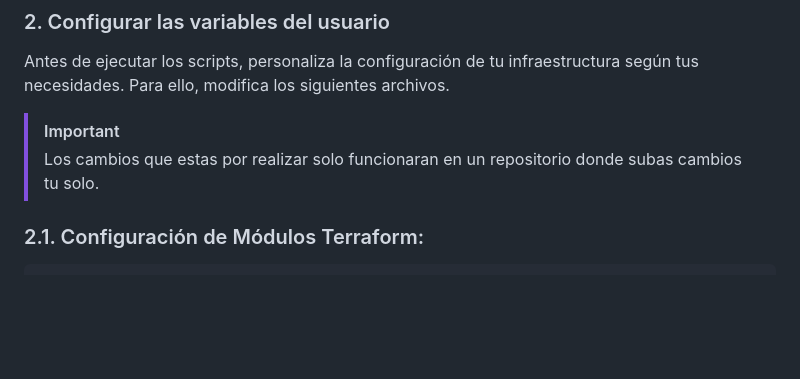
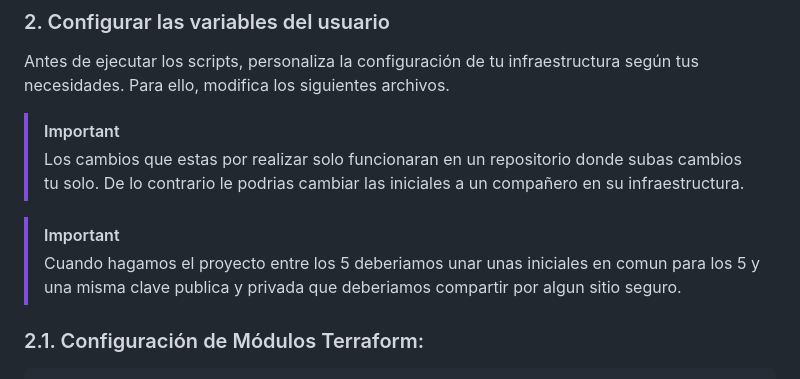
Before and after one commit to Quant-Value/infra-resources_st, a Markdown page: README.md, the part around the change. GitHub-like rendering; blank space fills up the shorter version.

Commit message:
aclaraciones

```diff
--- a/README.md
+++ b/README.md
@@ -19,7 +19,10 @@ Importante ( [ ] -> denota opcionalidad )
 Antes de ejecutar los scripts, personaliza la configuración de tu infraestructura según tus necesidades. Para ello, modifica los siguientes archivos.
 
 >[!IMPORTANT]
->Los cambios que estas por realizar solo funcionaran en un repositorio donde subas cambios tu solo.
+>Los cambios que estas por realizar solo funcionaran en un repositorio donde subas cambios tu solo. De lo contrario le podrias cambiar las iniciales a un compañero en su infraestructura.
+
+>[!IMPORTANT]
+>Cuando hagamos el proyecto entre los 5 deberiamos unar unas iniciales en comun para los 5 y una misma clave publica y privada que deberiamos compartir por algun sitio seguro.
 
 ### 2.1. Configuración de Módulos Terraform:
 
```
